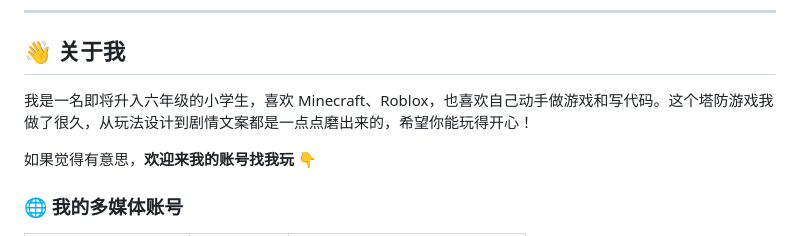
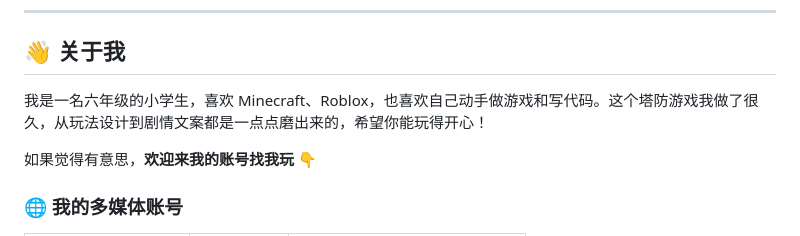
Before and after one commit to yaohanbo1-hue/tangping-game, a Markdown page: README.md, the part around the change. Drawn GitHub-style.

Commit message:
Correct age description in README

```diff
--- a/README.md
+++ b/README.md
@@ -404,7 +404,7 @@ node build.js
 
 ## 👋 关于我
 
-我是一名即将升入六年级的小学生，喜欢 Minecraft、Roblox，也喜欢自己动手做游戏和写代码。这个塔防游戏我做了很久，从玩法设计到剧情文案都是一点点磨出来的，希望你能玩得开心！
+我是一名六年级的小学生，喜欢 Minecraft、Roblox，也喜欢自己动手做游戏和写代码。这个塔防游戏我做了很久，从玩法设计到剧情文案都是一点点磨出来的，希望你能玩得开心！
 
 如果觉得有意思，**欢迎来我的账号找我玩** 👇
 
```
